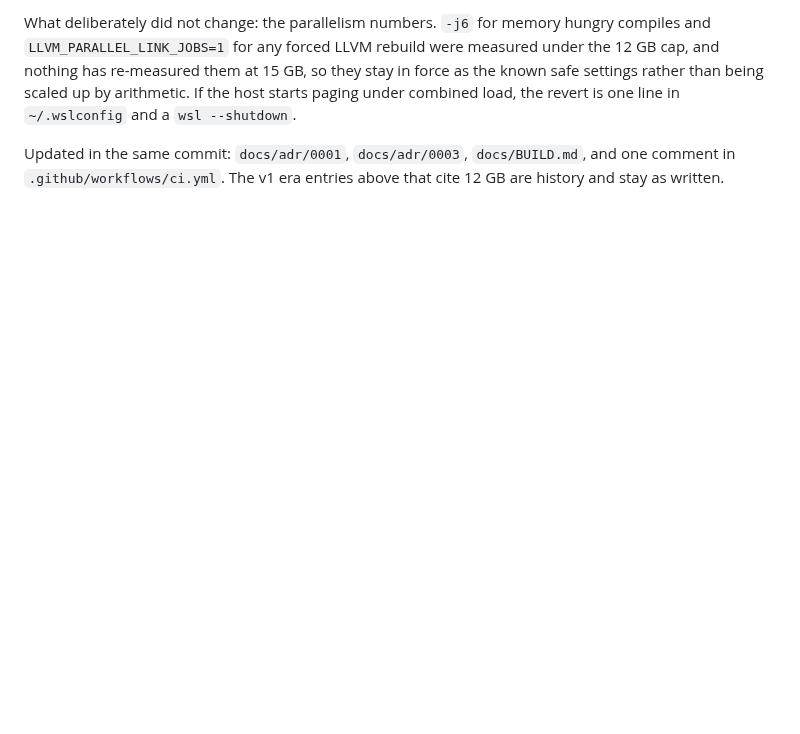
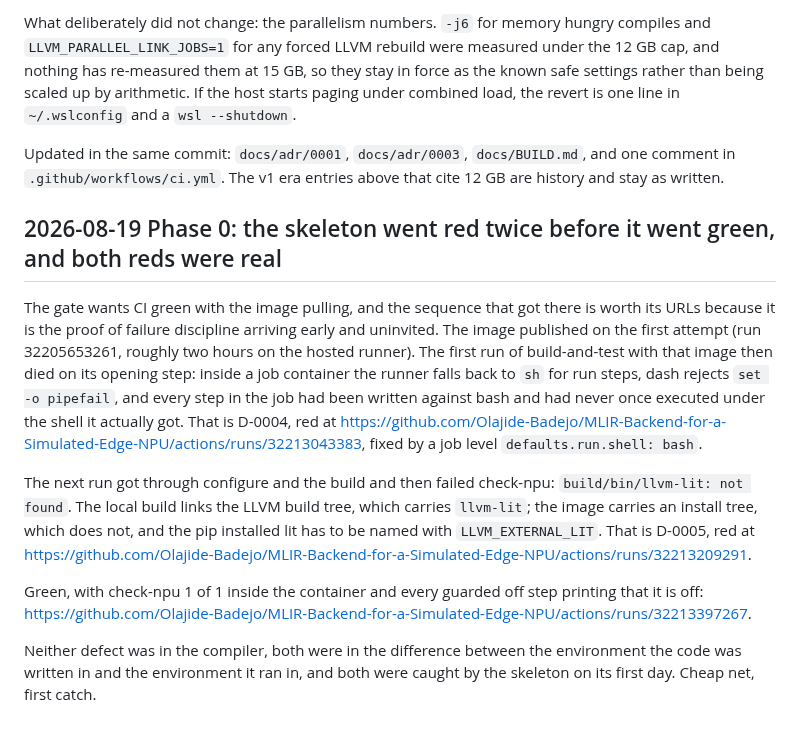
Before and after one commit to Olajide-Badejo/MLIR-Backend-for-a-Simulated-Edge-NPU, a Markdown page: docs/ENGINEERING_LOG.md, the part around the change. Drawn GitHub-style; blank space fills up the shorter version.

```diff
--- a/docs/ENGINEERING_LOG.md
+++ b/docs/ENGINEERING_LOG.md
@@ -1590,3 +1590,31 @@ one line in `~/.wslconfig` and a `wsl --shutdown`.
 Updated in the same commit: `docs/adr/0001`, `docs/adr/0003`, `docs/BUILD.md`,
 and one comment in `.github/workflows/ci.yml`. The v1 era entries above that
 cite 12 GB are history and stay as written.
+
+## 2026-08-19 Phase 0: the skeleton went red twice before it went green, and both reds were real
+
+The gate wants CI green with the image pulling, and the sequence that got there
+is worth its URLs because it is the proof of failure discipline arriving early
+and uninvited. The image published on the first attempt (run 32205653261,
+roughly two hours on the hosted runner). The first run of build-and-test with
+that image then died on its opening step: inside a job container the runner
+falls back to `sh` for run steps, dash rejects `set -o pipefail`, and every
+step in the job had been written against bash and had never once executed under
+the shell it actually got. That is D-0004, red at
+<https://github.com/Olajide-Badejo/MLIR-Backend-for-a-Simulated-Edge-NPU/actions/runs/32213043383>,
+fixed by a job level `defaults.run.shell: bash`.
+
+The next run got through configure and the build and then failed check-npu:
+`build/bin/llvm-lit: not found`. The local build links the LLVM build tree,
+which carries `llvm-lit`; the image carries an install tree, which does not,
+and the pip installed lit has to be named with `LLVM_EXTERNAL_LIT`. That is
+D-0005, red at
+<https://github.com/Olajide-Badejo/MLIR-Backend-for-a-Simulated-Edge-NPU/actions/runs/32213209291>.
+
+Green, with check-npu 1 of 1 inside the container and every guarded off step
+printing that it is off:
+<https://github.com/Olajide-Badejo/MLIR-Backend-for-a-Simulated-Edge-NPU/actions/runs/32213397267>.
+
+Neither defect was in the compiler, both were in the difference between the
+environment the code was written in and the environment it ran in, and both
+were caught by the skeleton on its first day. Cheap net, first catch.
```
Also changed, not shown: docs/PHASE_STATE.md (+28 -19 lines).
